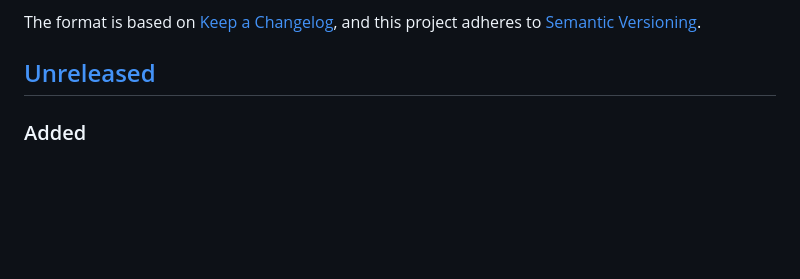
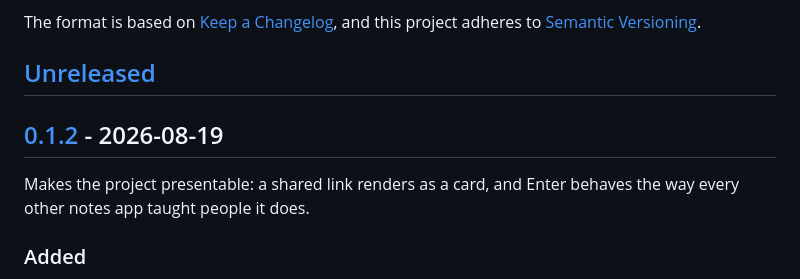
Before and after one commit to DnzzL/notara, a Markdown page: CHANGELOG.md, the part around one of its changes. Rendered like a GitHub page; blank space fills up the shorter version.

Commit message:
chore(release): changelog for v0.1.2

```diff
--- a/CHANGELOG.md
+++ b/CHANGELOG.md
@@ -6,6 +6,11 @@ The format is based on [Keep a Changelog](https://keepachangelog.com/en/1.1.0/),
 and this project adheres to [Semantic Versioning](https://semver.org/spec/v2.0.0.html).
 
 ## [Unreleased]
+
+## [0.1.2] - 2026-08-19
+
+Makes the project presentable: a shared link renders as a card, and Enter behaves the way
+every other notes app taught people it does.
 
 ### Added
 
```
Also changed, not shown: other parts of CHANGELOG.md (+2 -1 lines).
